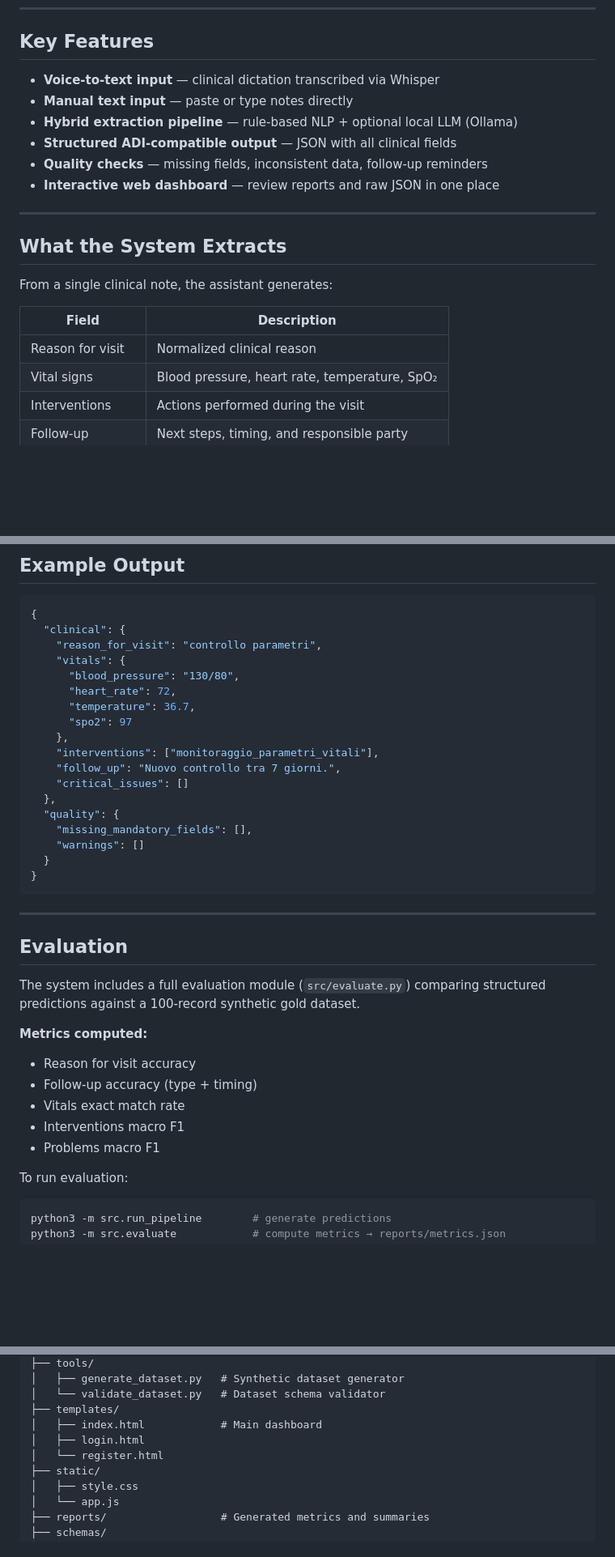
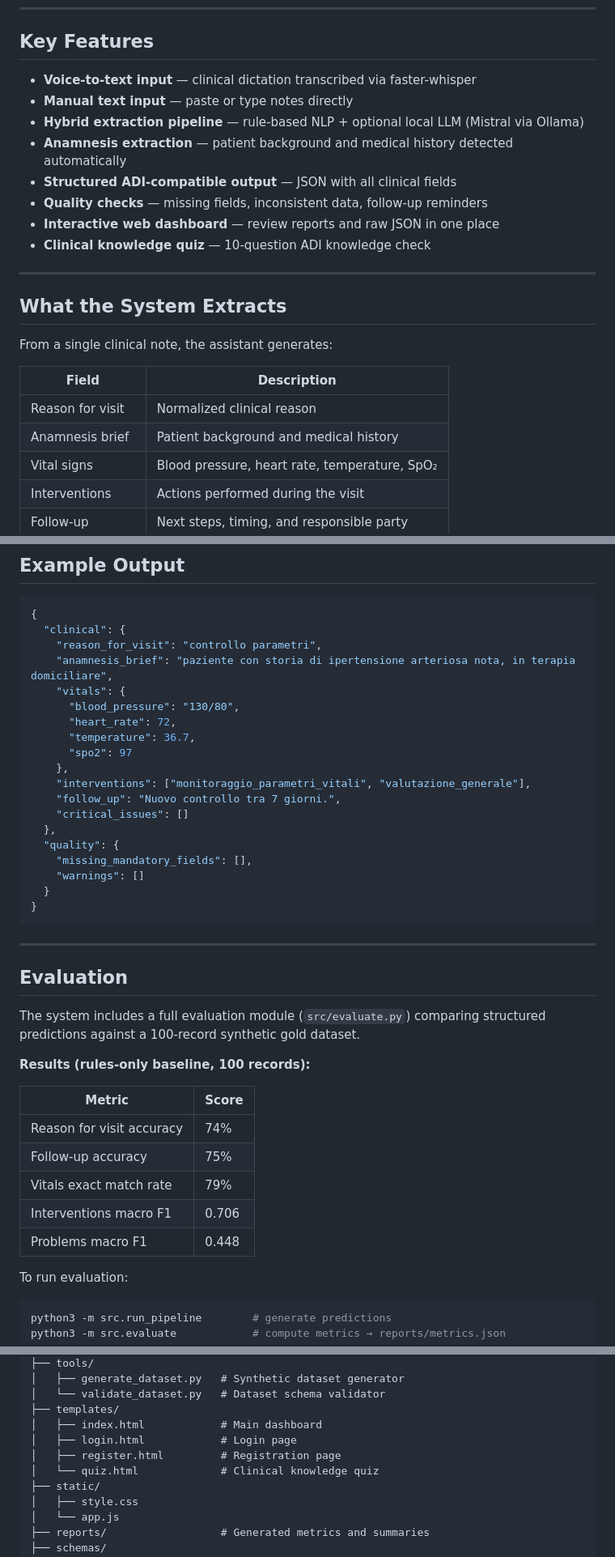
Before and after one commit to imaryamini-code/adi-visit-structurer, a Markdown page: README.md, 3 parts joined by grey strips. Shown at 81% size. Rendered like a GitHub page; blank space fills up the shorter version.

Commit message:
docs: fix model name, add anamnesis and quiz, add evaluation scores

```diff
--- a/README.md
+++ b/README.md
@@ -10,12 +10,14 @@ The project supports healthcare professionals by transforming **free-text or dic
 
 ## Key Features
 
-- **Voice-to-text input** — clinical dictation transcribed via Whisper
+- **Voice-to-text input** — clinical dictation transcribed via faster-whisper
 - **Manual text input** — paste or type notes directly
-- **Hybrid extraction pipeline** — rule-based NLP + optional local LLM (Ollama)
+- **Hybrid extraction pipeline** — rule-based NLP + optional local LLM (Mistral via Ollama)
+- **Anamnesis extraction** — patient background and medical history detected automatically
 - **Structured ADI-compatible output** — JSON with all clinical fields
 - **Quality checks** — missing fields, inconsistent data, follow-up reminders
 - **Interactive web dashboard** — review reports and raw JSON in one place
+- **Clinical knowledge quiz** — 10-question ADI knowledge check
 
 ---
 
@@ -26,6 +28,7 @@ From a single clinical note, the assistant generates:
 | Field | Description |
 |---|---|
 | Reason for visit | Normalized clinical reason |
+| Anamnesis brief | Patient background and medical history |
 | Vital signs | Blood pressure, heart rate, temperature, SpO₂ |
 | Interventions | Actions performed during the visit |
 | Follow-up | Next steps, timing, and responsible party |
@@ -66,13 +69,14 @@ Voice / Text Input
 {
   "clinical": {
     "reason_for_visit": "controllo parametri",
+    "anamnesis_brief": "paziente con storia di ipertensione arteriosa nota, in terapia domiciliare",
     "vitals": {
       "blood_pressure": "130/80",
       "heart_rate": 72,
       "temperature": 36.7,
       "spo2": 97
     },
-    "interventions": ["monitoraggio_parametri_vitali"],
+    "interventions": ["monitoraggio_parametri_vitali", "valutazione_generale"],
     "follow_up": "Nuovo controllo tra 7 giorni.",
     "critical_issues": []
   },
@@ -89,13 +93,15 @@ Voice / Text Input
 
 The system includes a full evaluation module (`src/evaluate.py`) comparing structured predictions against a 100-record synthetic gold dataset.
 
-**Metrics computed:**
+**Results (rules-only baseline, 100 records):**
 
-- Reason for visit accuracy
-- Follow-up accuracy (type + timing)
-- Vitals exact match rate
-- Interventions macro F1
-- Problems macro F1
+| Metric | Score |
+|---|---|
+| Reason for visit accuracy | 74% |
+| Follow-up accuracy | 75% |
+| Vitals exact match rate | 79% |
+| Interventions macro F1 | 0.706 |
+| Problems macro F1 | 0.448 |
 
 To run evaluation:
 
@@ -137,8 +143,9 @@ adi-visit-structurer/
 │   └── validate_dataset.py   # Dataset schema validator
 ├── templates/
 │   ├── index.html            # Main dashboard
-│   ├── login.html
-│   └── register.html
+│   ├── login.html            # Login page
+│   ├── register.html         # Registration page
+│   └── quiz.html             # Clinical knowledge quiz
 ├── static/
 │   ├── style.css
 │   └── app.js
```
Also changed, not shown: other parts of README.md (+4 -4 lines).
